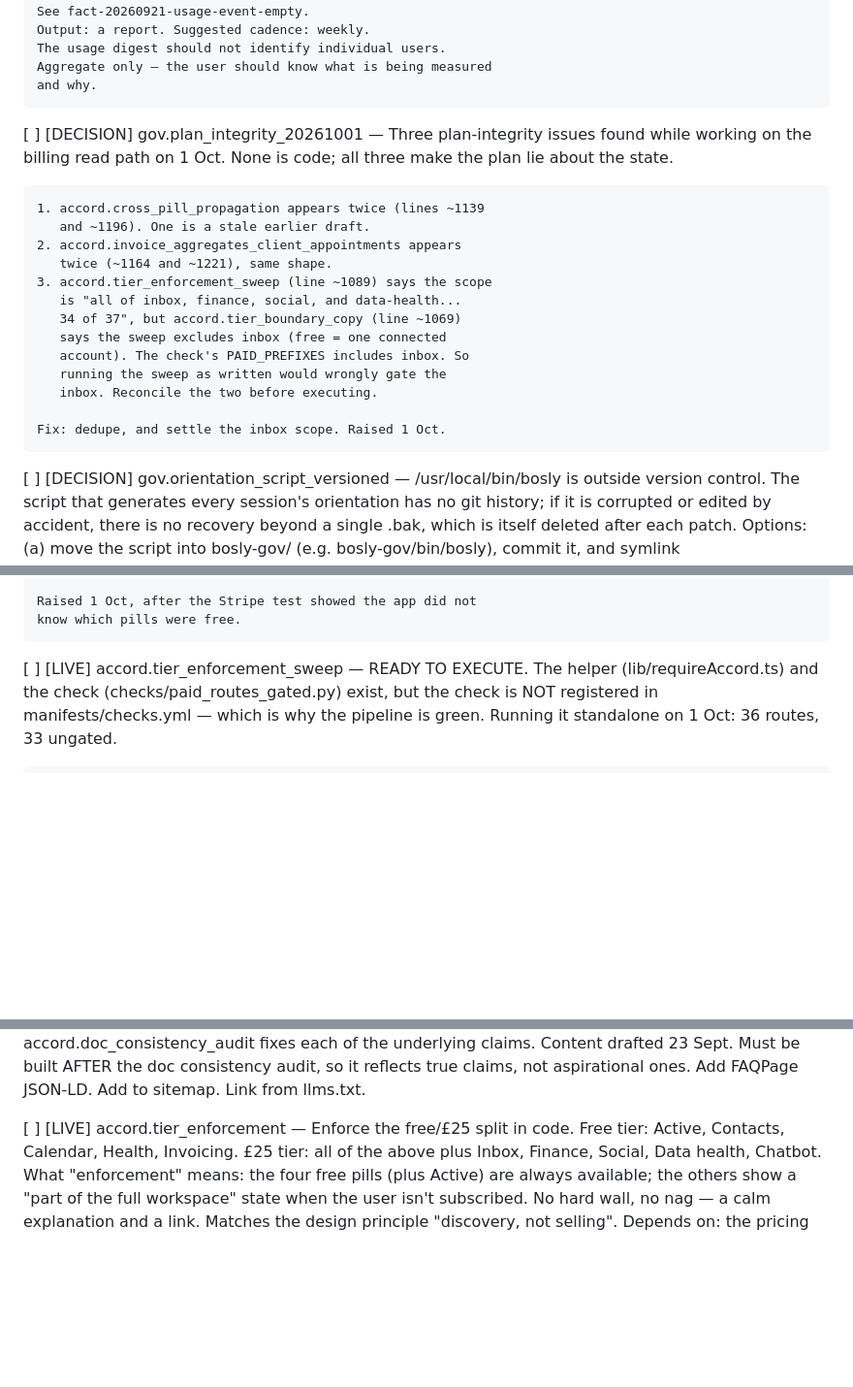
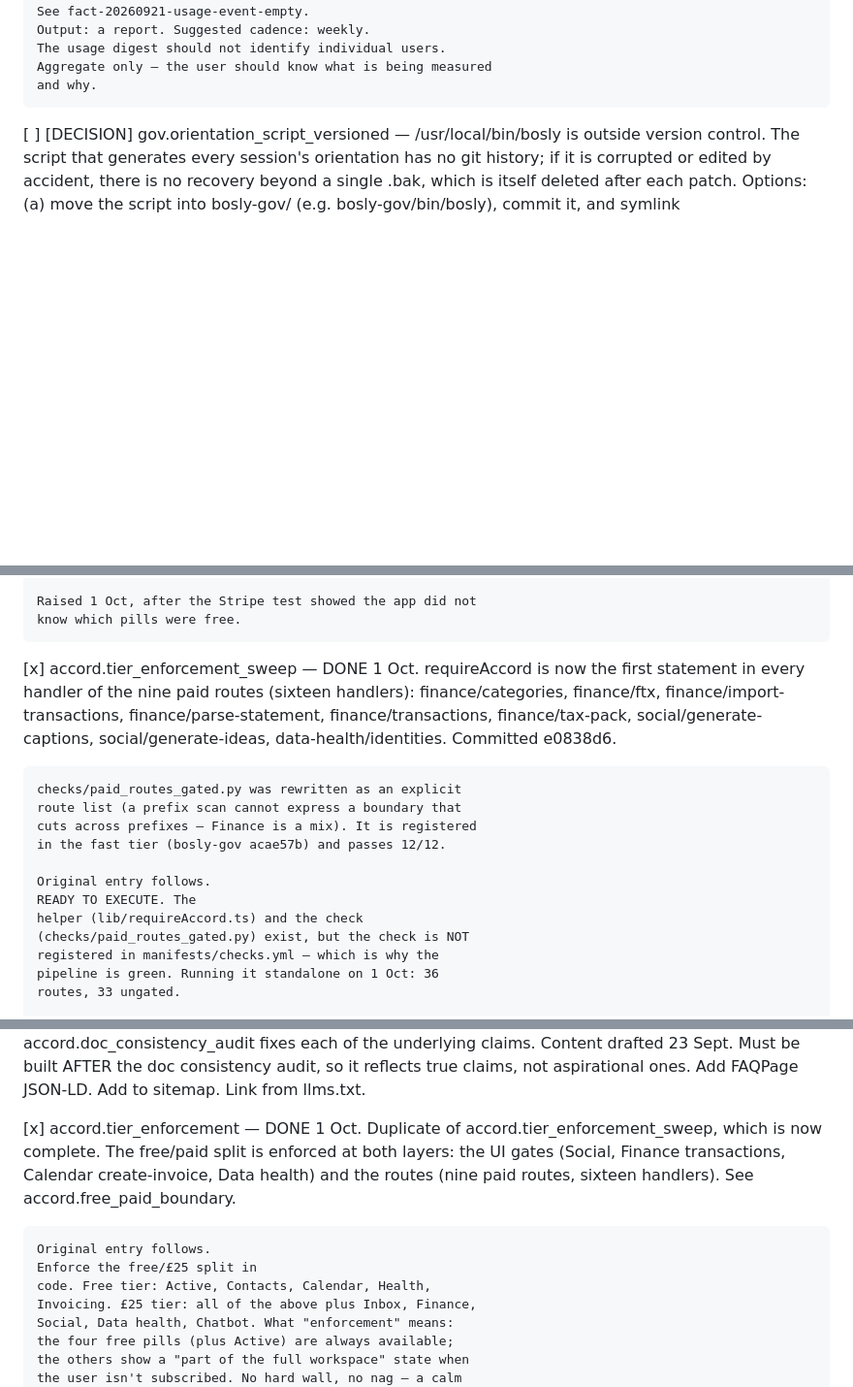
Before and after one commit to JamieA-star/bosly-gov, a Markdown page: PLAN.md, 3 parts joined by grey strips. Shown at 97% size. Drawn GitHub-style; blank space fills up the shorter version.

Commit message:
docs(plan): 2 Oct reel; tick the sweep, the duplicate, and the plan-integrity items
The founding-member reel goes out 2 Oct, not 3 — two live entries
corrected; historical references left alone.

Ticked: accord.tier_enforcement_sweep (done, e0838d6), and
accord.tier_enforcement, which was a duplicate of it.
Updated: accord.billing_ui_incomplete — the checkout flow now has a
clean run.
Deleted: gov.plan_integrity_20261001 — all three findings fixed.

```diff
--- a/PLAN.md
+++ b/PLAN.md
@@ -619,24 +619,6 @@ that has actually happened.
     The usage digest should not identify individual users.
     Aggregate only — the user should know what is being measured
     and why.
-
-[ ] [DECISION] gov.plan_integrity_20261001 — Three plan-integrity
-    issues found while working on the billing read path on 1 Oct.
-    None is code; all three make the plan lie about the state.
-
-    1. accord.cross_pill_propagation appears twice (lines ~1139
-       and ~1196). One is a stale earlier draft.
-    2. accord.invoice_aggregates_client_appointments appears
-       twice (~1164 and ~1221), same shape.
-    3. accord.tier_enforcement_sweep (line ~1089) says the scope
-       is "all of inbox, finance, social, and data-health...
-       34 of 37", but accord.tier_boundary_copy (line ~1069)
-       says the sweep excludes inbox (free = one connected
-       account). The check's PAID_PREFIXES includes inbox. So
-       running the sweep as written would wrongly gate the
-       inbox. Reconcile the two before executing.
-
-    Fix: dedupe, and settle the inbox scope. Raised 1 Oct.
 
 [ ] [DECISION] gov.orientation_script_versioned — /usr/local/bin/bosly is
     outside version control. The script that generates every
@@ -1130,7 +1112,21 @@ that has actually happened.
     Raised 1 Oct, after the Stripe test showed the app did not
     know which pills were free.
 
-[ ] [LIVE] accord.tier_enforcement_sweep — READY TO EXECUTE. The
+[x] accord.tier_enforcement_sweep — DONE 1 Oct. requireAccord is
+    now the first statement in every handler of the nine paid
+    routes (sixteen handlers): finance/categories, finance/ftx,
+    finance/import-transactions, finance/parse-statement,
+    finance/transactions, finance/tax-pack,
+    social/generate-captions, social/generate-ideas,
+    data-health/identities. Committed e0838d6.
+
+    checks/paid_routes_gated.py was rewritten as an explicit
+    route list (a prefix scan cannot express a boundary that
+    cuts across prefixes — Finance is a mix). It is registered
+    in the fast tier (bosly-gov acae57b) and passes 12/12.
+
+    Original entry follows.
+    READY TO EXECUTE. The
     helper (lib/requireAccord.ts) and the check
     (checks/paid_routes_gated.py) exist, but the check is NOT
     registered in manifests/checks.yml — which is why the
@@ -1744,7 +1743,15 @@ that has actually happened.
     reflects true claims, not aspirational ones. Add FAQPage
     JSON-LD. Add to sitemap. Link from llms.txt.
 
-[ ] [LIVE] accord.tier_enforcement — Enforce the free/£25 split in
+[x] accord.tier_enforcement — DONE 1 Oct. Duplicate of
+    accord.tier_enforcement_sweep, which is now complete. The
+    free/paid split is enforced at both layers: the UI gates
+    (Social, Finance transactions, Calendar create-invoice, Data
+    health) and the routes (nine paid routes, sixteen handlers).
+    See accord.free_paid_boundary.
+
+    Original entry follows.
+    Enforce the free/£25 split in
     code. Free tier: Active, Contacts, Calendar, Health,
     Invoicing. £25 tier: all of the above plus Inbox, Finance,
     Social, Data health, Chatbot. What "enforcement" means:
```
Also changed, not shown: other parts of PLAN.md (+6 -3 lines).
